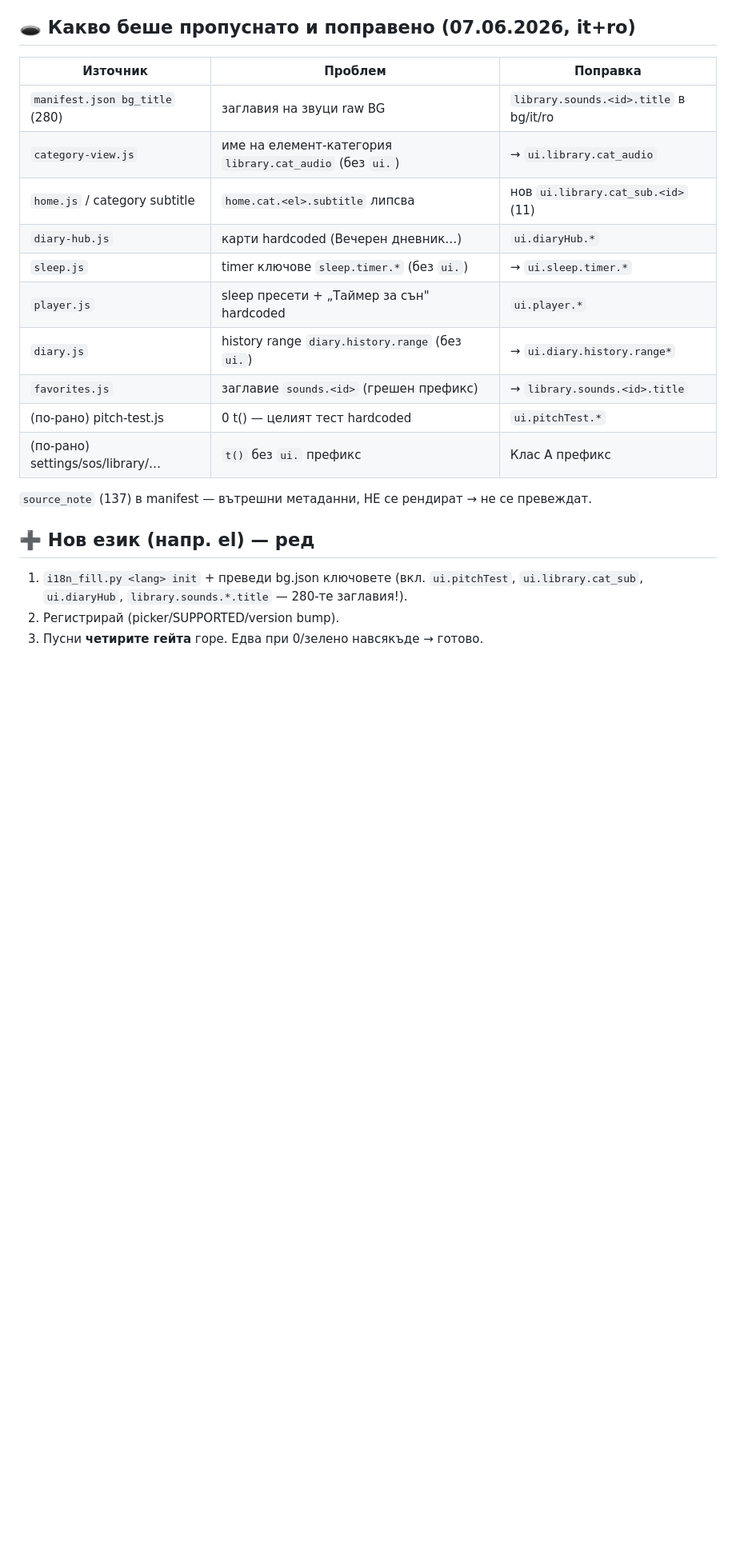
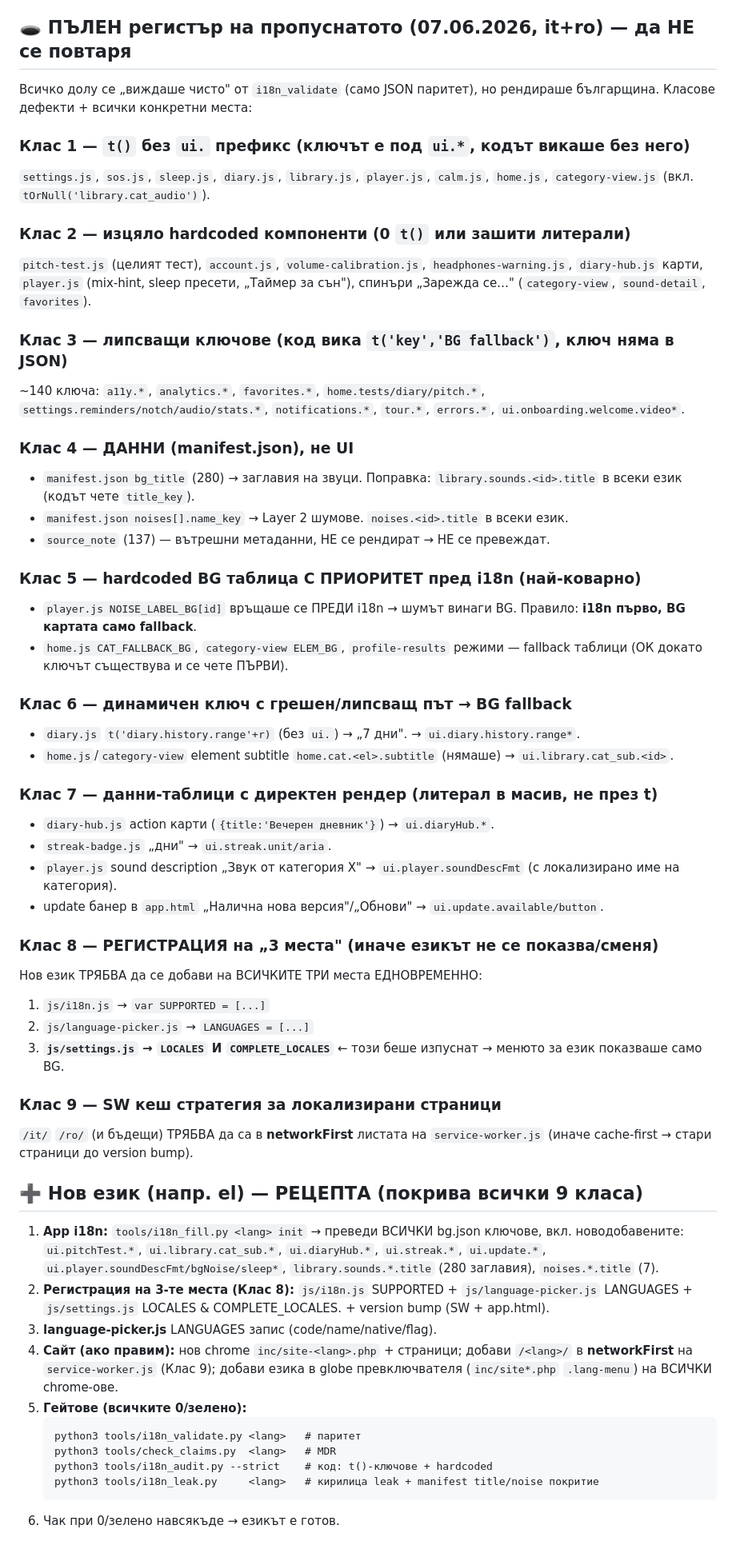
Before and after one commit to tiholenev-tech/tinnitus-app, a Markdown page: docs/I18N_COMPLETENESS.md, the part around the change. Shown at 80% size. Drawn GitHub-style; blank space fills up the shorter version.

Commit message:
docs(i18n): пълен регистър на пропуските (9 класа) + рецепта за нов език
Преди гръцкия: документирани ВСИЧКИ изтървани при it/ro неща, групирани в 9
класа дефекти (ui. префикс, hardcoded компоненти, липсващи ключове, manifest
данни, BG таблици с приоритет, динамични ключове, директни data-таблици,
3-местна регистрация, SW networkFirst). + рецепта за нов език наведнъж.
Целта: следващите езици (el +) да не повтарят тези пропуски.

````diff
--- a/docs/I18N_COMPLETENESS.md
+++ b/docs/I18N_COMPLETENESS.md
@@ -36,26 +36,72 @@ python3 tools/i18n_leak.py     <lang>   # 0 кирилски leak · 0 звук
 5. **Нов компонент/файл → добави `t()` wrapper + ключове в bg/it/ro/…
    едновременно.** После пусни 4-те гейта.
 
-## 🕳️ Какво беше пропуснато и поправено (07.06.2026, it+ro)
+## 🕳️ ПЪЛЕН регистър на пропуснатото (07.06.2026, it+ro) — да НЕ се повтаря
 
-| Източник | Проблем | Поправка |
-|---|---|---|
-| `manifest.json bg_title` (280) | заглавия на звуци raw BG | `library.sounds.<id>.title` в bg/it/ro |
-| `category-view.js` | име на елемент-категория `library.cat_audio` (без `ui.`) | → `ui.library.cat_audio` |
-| `home.js` / category subtitle | `home.cat.<el>.subtitle` липсва | нов `ui.library.cat_sub.<id>` (11) |
-| `diary-hub.js` | карти hardcoded (Вечерен дневник…) | `ui.diaryHub.*` |
-| `sleep.js` | timer ключове `sleep.timer.*` (без `ui.`) | → `ui.sleep.timer.*` |
-| `player.js` | sleep пресети + „Таймер за сън" hardcoded | `ui.player.*` |
-| `diary.js` | history range `diary.history.range` (без `ui.`) | → `ui.diary.history.range*` |
-| `favorites.js` | заглавие `sounds.<id>` (грешен префикс) | → `library.sounds.<id>.title` |
-| (по-рано) pitch-test.js | 0 t() — целият тест hardcoded | `ui.pitchTest.*` |
-| (по-рано) settings/sos/library/… | `t()` без `ui.` префикс | Клас A префикс |
+Всичко долу се „виждаше чисто" от `i18n_validate` (само JSON паритет), но
+рендираше българщина. Класове дефекти + всички конкретни места:
 
-`source_note` (137) в manifest — вътрешни метаданни, НЕ се рендират → не се превеждат.
+### Клас 1 — `t()` без `ui.` префикс (ключът е под `ui.*`, кодът викаше без него)
+`settings.js`, `sos.js`, `sleep.js`, `diary.js`, `library.js`, `player.js`,
+`calm.js`, `home.js`, `category-view.js` (вкл. `tOrNull('library.cat_audio')`).
 
-## ➕ Нов език (напр. el) — ред
+### Клас 2 — изцяло hardcoded компоненти (0 `t()` или зашити литерали)
+`pitch-test.js` (целият тест), `account.js`, `volume-calibration.js`,
+`headphones-warning.js`, `diary-hub.js` карти, `player.js` (mix-hint, sleep
+пресети, „Таймер за сън"), спинъри „Зарежда се…" (`category-view`,
+`sound-detail`, `favorites`).
 
-1. `i18n_fill.py <lang> init` + преведи bg.json ключовете (вкл. `ui.pitchTest`,
-   `ui.library.cat_sub`, `ui.diaryHub`, `library.sounds.*.title` — 280-те заглавия!).
-2. Регистрирай (picker/SUPPORTED/version bump).
-3. Пусни **четирите гейта** горе. Едва при 0/зелено навсякъде → готово.
+### Клас 3 — липсващи ключове (код вика `t('key','BG fallback')`, ключ няма в JSON)
+~140 ключа: `a11y.*`, `analytics.*`, `favorites.*`, `home.tests/diary/pitch.*`,
+`settings.reminders/notch/audio/stats.*`, `notifications.*`, `tour.*`, `errors.*`,
+`ui.onboarding.welcome.video*`.
+
+### Клас 4 — ДАННИ (manifest.json), не UI
+- `manifest.json bg_title` (280) → заглавия на звуци. Поправка: `library.sounds.<id>.title` в всеки език (кодът чете `title_key`).
+- `manifest.json noises[].name_key` → Layer 2 шумове. `noises.<id>.title` в всеки език.
+- `source_note` (137) — вътрешни метаданни, НЕ се рендират → НЕ се превеждат.
+
+### Клас 5 — hardcoded BG таблица С ПРИОРИТЕТ пред i18n (най-коварно)
+- `player.js NOISE_LABEL_BG[id]` връщаше се ПРЕДИ i18n → шумът винаги BG. Правило: **i18n първо, BG картата само fallback**.
+- `home.js CAT_FALLBACK_BG`, `category-view ELEM_BG`, `profile-results` режими — fallback таблици (ОК докато ключът съществува и се чете ПЪРВИ).
+
+### Клас 6 — динамичен ключ с грешен/липсващ път → BG fallback
+- `diary.js` `t('diary.history.range'+r)` (без `ui.`) → „7 дни". → `ui.diary.history.range*`.
+- `home.js`/`category-view` element subtitle `home.cat.<el>.subtitle` (нямаше) → `ui.library.cat_sub.<id>`.
+
+### Клас 7 — данни-таблици с директен рендер (литерал в масив, не през t)
+- `diary-hub.js` action карти (`{title:'Вечерен дневник'}`) → `ui.diaryHub.*`.
+- `streak-badge.js` „дни" → `ui.streak.unit/aria`.
+- `player.js` sound description „Звук от категория X" → `ui.player.soundDescFmt` (с локализирано име на категория).
+- update банер в `app.html` „Налична нова версия"/„Обнови" → `ui.update.available/button`.
+
+### Клас 8 — РЕГИСТРАЦИЯ на „3 места" (иначе езикът не се показва/сменя)
+Нов език ТРЯБВА да се добави на ВСИЧКИТЕ ТРИ места ЕДНОВРЕМЕННО:
+1. `js/i18n.js` → `var SUPPORTED = [...]`
+2. `js/language-picker.js` → `LANGUAGES = [...]`
+3. **`js/settings.js` → `LOCALES` И `COMPLETE_LOCALES`** ← този беше изпуснат → менюто за език показваше само BG.
+
+### Клас 9 — SW кеш стратегия за локализирани страници
+`/it/` `/ro/` (и бъдещи) ТРЯБВА да са в **networkFirst** листата на `service-worker.js`
+(иначе cache-first → стари страници до version bump).
+
+## ➕ Нов език (напр. el) — РЕЦЕПТА (покрива всички 9 класа)
+
+1. **App i18n:** `tools/i18n_fill.py <lang> init` → преведи ВСИЧКИ bg.json ключове,
+   вкл. новодобавените: `ui.pitchTest.*`, `ui.library.cat_sub.*`, `ui.diaryHub.*`,
+   `ui.streak.*`, `ui.update.*`, `ui.player.soundDescFmt/bgNoise/sleep*`,
+   `library.sounds.*.title` (280 заглавия), `noises.*.title` (7).
+2. **Регистрация на 3-те места (Клас 8):** `js/i18n.js` SUPPORTED + `js/language-picker.js`
+   LANGUAGES + `js/settings.js` LOCALES & COMPLETE_LOCALES. + version bump (SW + app.html).
+3. **language-picker.js** LANGUAGES запис (code/name/native/flag).
+4. **Сайт (ако правим):** нов chrome `inc/site-<lang>.php` + страници; добави
+   `/<lang>/` в **networkFirst** на `service-worker.js` (Клас 9); добави езика в
+   globe превключвателя (`inc/site*.php` `.lang-menu`) на ВСИЧКИ chrome-ове.
+5. **Гейтове (всичките 0/зелено):**
+   ```
+   python3 tools/i18n_validate.py <lang>   # паритет
+   python3 tools/check_claims.py  <lang>   # MDR
+   python3 tools/i18n_audit.py --strict    # код: t()-ключове + hardcoded
+   python3 tools/i18n_leak.py     <lang>   # кирилица leak + manifest title/noise покритие
+   ```
+6. Чак при 0/зелено навсякъде → езикът е готов.
````
